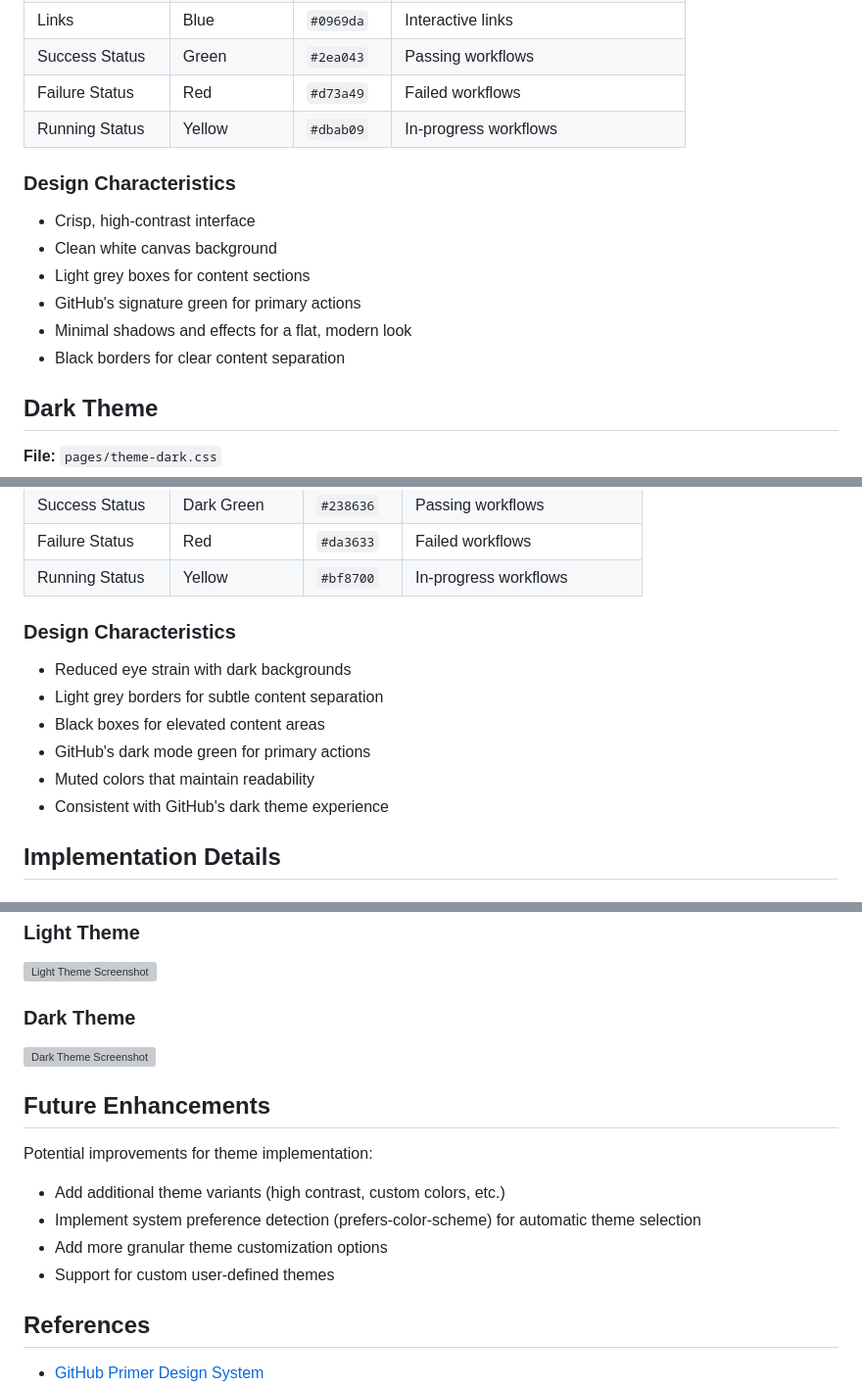
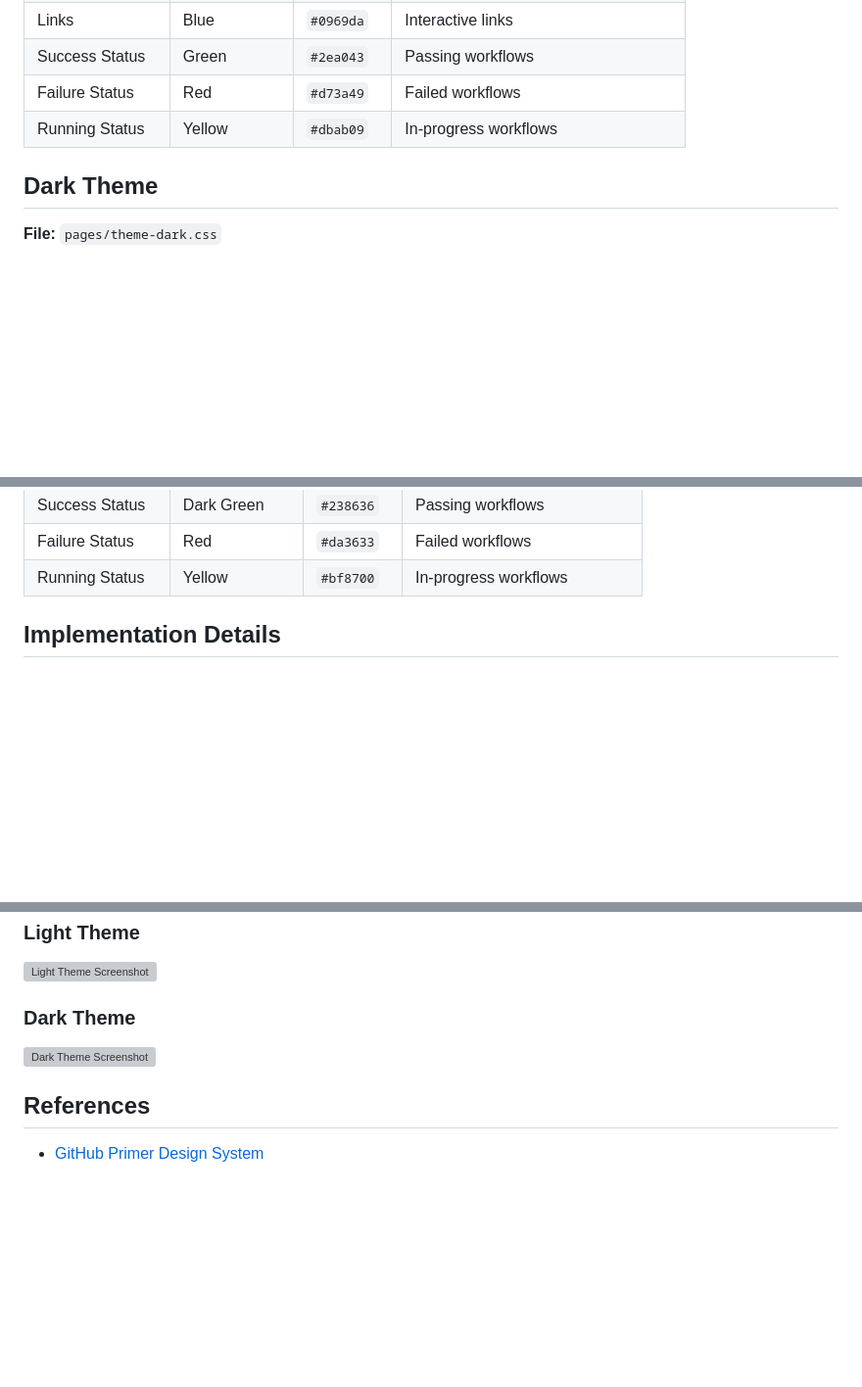
Before and after one commit to djredman99-org/pages-actions-dashboard, a Markdown page: COLOR_SCHEMES.md, 3 parts joined by grey strips. Shown: that part at 98% size. Rendered like a GitHub page; blank space fills up the shorter version; grey boxes are pictures that could not be loaded.

Commit message:
Clean up COLOR_SCHEMES.md by removing sections
Removed design characteristics and future enhancements sections from both light and dark theme descriptions.

[no ci]

```diff
--- a/COLOR_SCHEMES.md
+++ b/COLOR_SCHEMES.md
@@ -32,14 +32,6 @@ The Light and Dark themes use authentic GitHub Primer colors to provide a famili
 | Failure Status | Red | `#d73a49` | Failed workflows |
 | Running Status | Yellow | `#dbab09` | In-progress workflows |
 
-### Design Characteristics
-- Crisp, high-contrast interface
-- Clean white canvas background
-- Light grey boxes for content sections
-- GitHub's signature green for primary actions
-- Minimal shadows and effects for a flat, modern look
-- Black borders for clear content separation
-
 ## Dark Theme
 
 **File:** `pages/theme-dark.css`
@@ -60,14 +52,6 @@ The Light and Dark themes use authentic GitHub Primer colors to provide a famili
 | Success Status | Dark Green | `#238636` | Passing workflows |
 | Failure Status | Red | `#da3633` | Failed workflows |
 | Running Status | Yellow | `#bf8700` | In-progress workflows |
-
-### Design Characteristics
-- Reduced eye strain with dark backgrounds
-- Light grey borders for subtle content separation
-- Black boxes for elevated content areas
-- GitHub's dark mode green for primary actions
-- Muted colors that maintain readability
-- Consistent with GitHub's dark theme experience
 
 ## Implementation Details
 
@@ -118,14 +102,6 @@ The theme system uses a modular CSS architecture where the HTML structure is def
 ### Dark Theme
 ![Dark Theme Screenshot](https://github.com/user-attachments/assets/7d8bcc72-03dd-45ee-971c-ba15e7f2d305)
 
-## Future Enhancements
-
-Potential improvements for theme implementation:
-- Add additional theme variants (high contrast, custom colors, etc.)
-- Implement system preference detection (prefers-color-scheme) for automatic theme selection
-- Add more granular theme customization options
-- Support for custom user-defined themes
-
 ## References
 
 - [GitHub Primer Design System](https://primer.style/)
```
